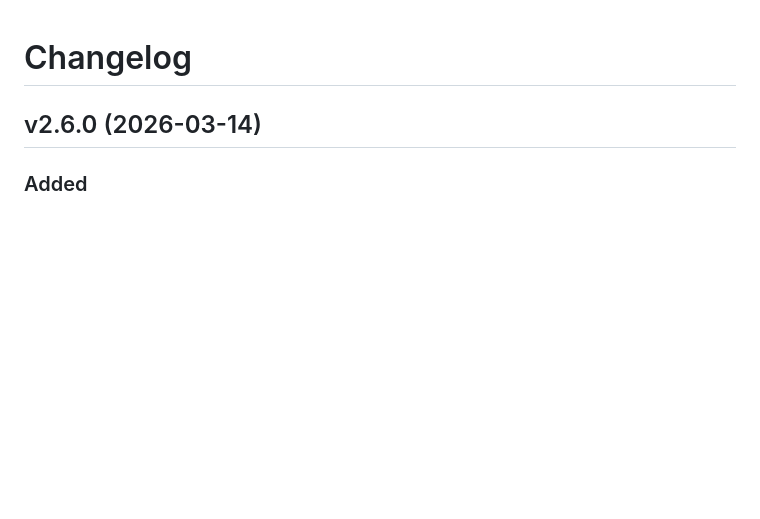
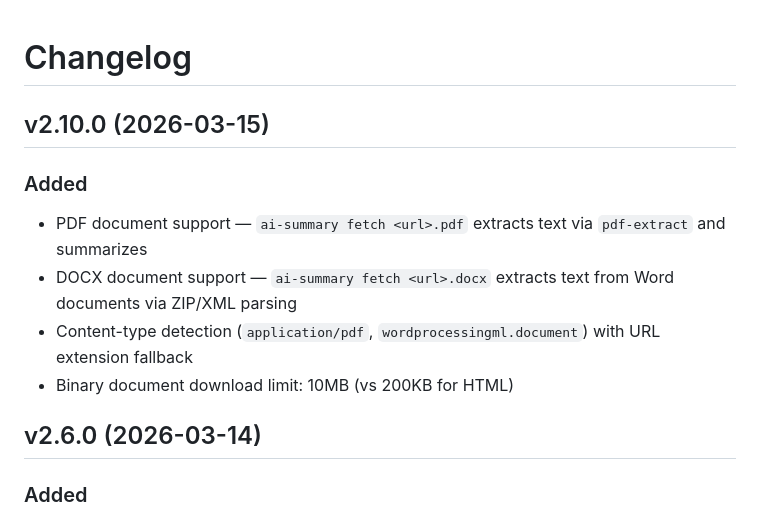
Before and after one commit to agent-tools-org/ai-summary, a Markdown page: CHANGELOG.md, the part around the change. Drawn GitHub-style; blank space fills up the shorter version.

```diff
--- a/CHANGELOG.md
+++ b/CHANGELOG.md
@@ -1,4 +1,12 @@
 # Changelog
+
+## v2.10.0 (2026-03-15)
+
+### Added
+- PDF document support — `ai-summary fetch <url>.pdf` extracts text via `pdf-extract` and summarizes
+- DOCX document support — `ai-summary fetch <url>.docx` extracts text from Word documents via ZIP/XML parsing
+- Content-type detection (`application/pdf`, `wordprocessingml.document`) with URL extension fallback
+- Binary document download limit: 10MB (vs 200KB for HTML)
 
 ## v2.6.0 (2026-03-14)
 
```
Also changed, not shown: README.md (+4 -0 lines).
